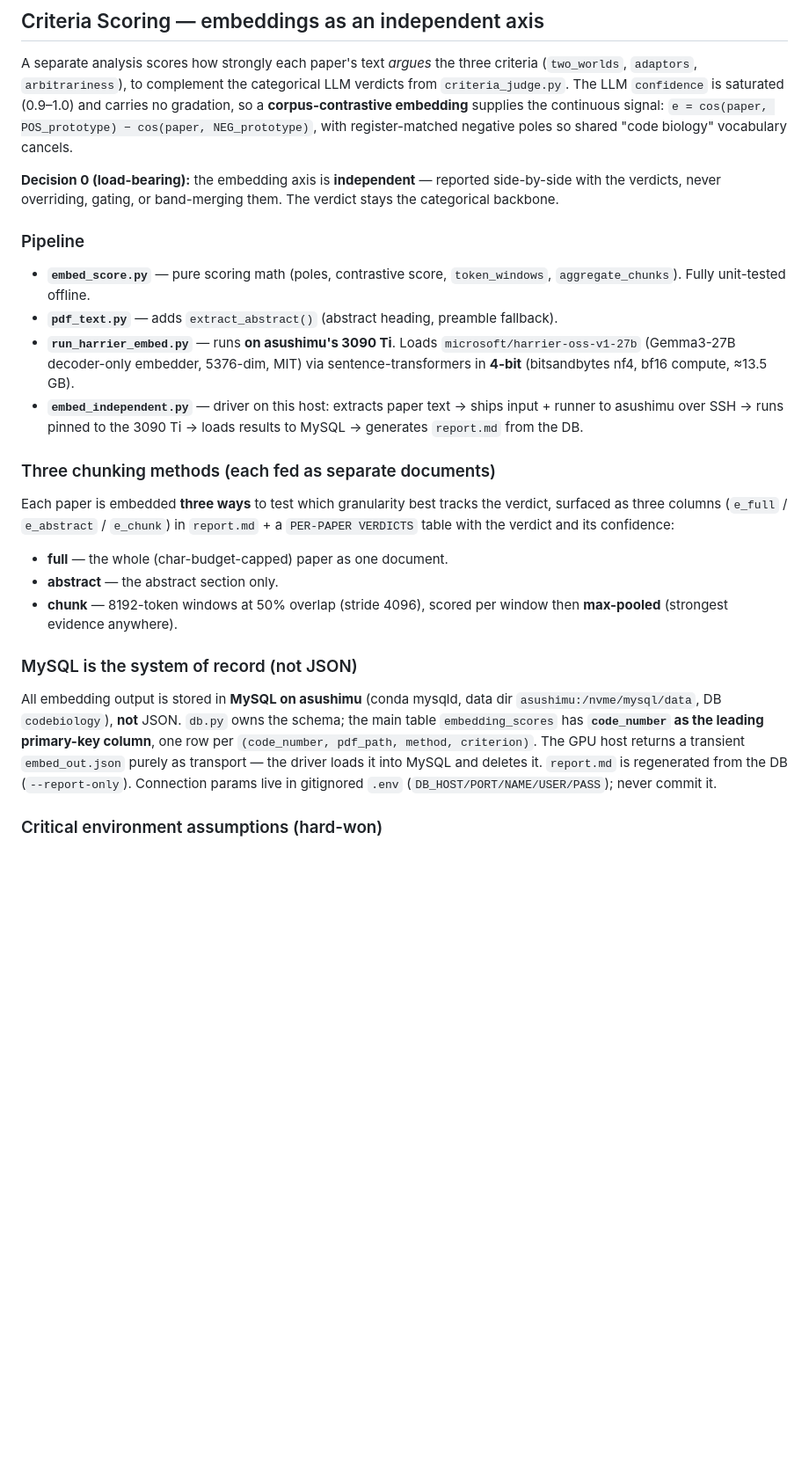
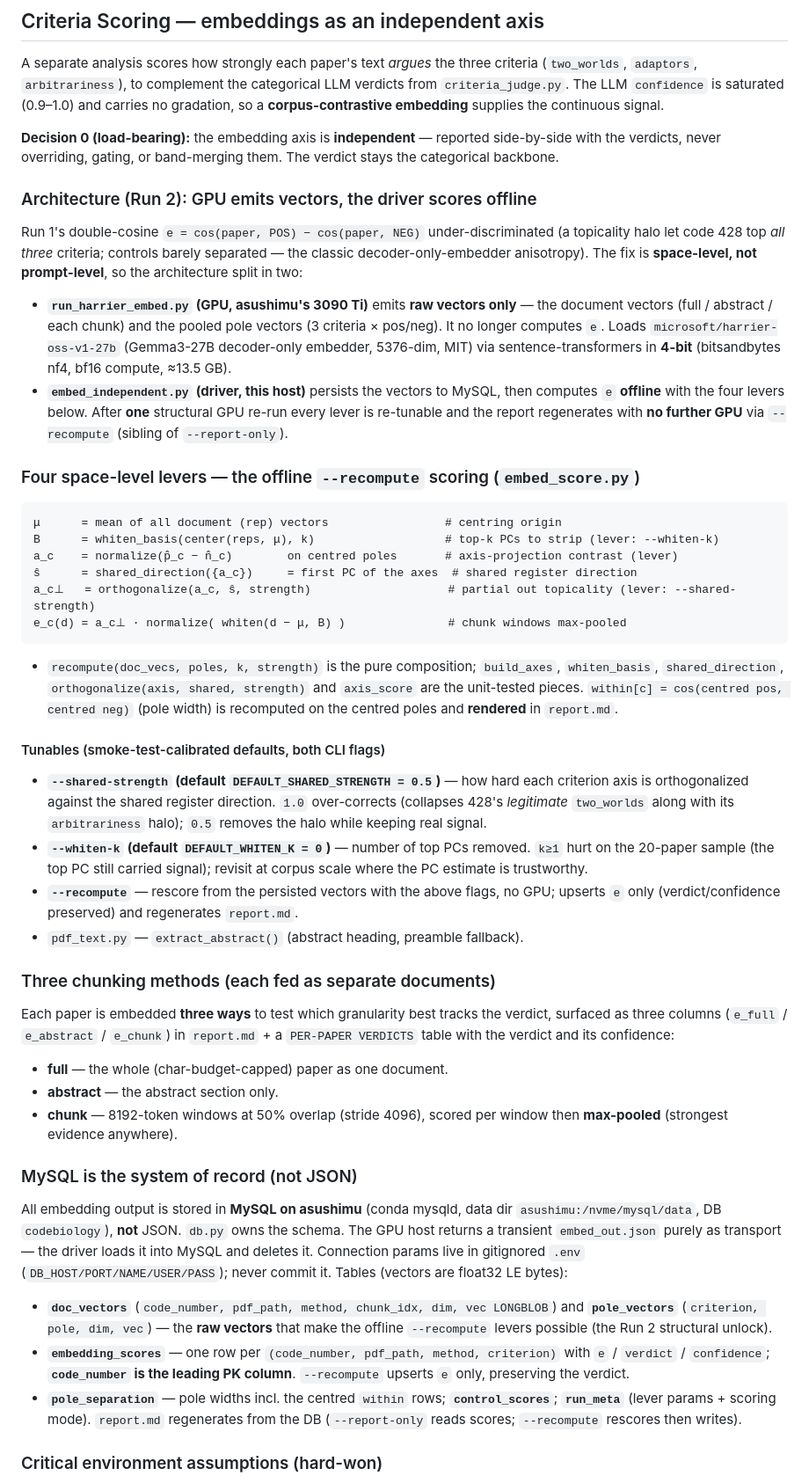
Before and after one commit to gjmulder/code-biology-database, a Markdown page: CLAUDE.md, the part around one of its changes. Shown at 88% size. Rendered like a GitHub page; blank space fills up the shorter version.

Commit message:
Update CLAUDE.md: Run 2 leverred architecture + tunables
Document the GPU-emits-vectors / driver-scores-offline split, the four
space-level levers and the --recompute path, the --shared-strength (0.5)
and --whiten-k (0) tunables, the doc_vectors/pole_vectors tables, and
reframe the Run 1 contrastive findings as the motivation for the levers.

Co-Authored-By: Claude Opus 4.8 <noreply@anthropic.com>

````diff
--- a/CLAUDE.md
+++ b/CLAUDE.md
@@ -127,23 +127,53 @@ A separate analysis scores how strongly each paper's text *argues* the three
 criteria (`two_worlds`, `adaptors`, `arbitrariness`), to complement the categorical
 LLM verdicts from `criteria_judge.py`. The LLM `confidence` is saturated (0.9–1.0)
 and carries no gradation, so a **corpus-contrastive embedding** supplies the
-continuous signal: `e = cos(paper, POS_prototype) − cos(paper, NEG_prototype)`, with
-register-matched negative poles so shared "code biology" vocabulary cancels.
+continuous signal.
 
 **Decision 0 (load-bearing):** the embedding axis is **independent** — reported
 side-by-side with the verdicts, never overriding, gating, or band-merging them. The
 verdict stays the categorical backbone.
 
-### Pipeline
-- **`embed_score.py`** — pure scoring math (poles, contrastive score, `token_windows`,
-  `aggregate_chunks`). Fully unit-tested offline.
-- **`pdf_text.py`** — adds `extract_abstract()` (abstract heading, preamble fallback).
-- **`run_harrier_embed.py`** — runs **on asushimu's 3090 Ti**. Loads
-  `microsoft/harrier-oss-v1-27b` (Gemma3-27B decoder-only embedder, 5376-dim, MIT)
-  via sentence-transformers in **4-bit** (bitsandbytes nf4, bf16 compute, ≈13.5 GB).
-- **`embed_independent.py`** — driver on this host: extracts paper text → ships
-  input + runner to asushimu over SSH → runs pinned to the 3090 Ti → loads results
-  to MySQL → generates `report.md` from the DB.
+### Architecture (Run 2): GPU emits vectors, the driver scores offline
+Run 1's double-cosine `e = cos(paper, POS) − cos(paper, NEG)` under-discriminated
+(a topicality halo let code 428 top *all three* criteria; controls barely separated —
+the classic decoder-only-embedder anisotropy). The fix is **space-level, not
+prompt-level**, so the architecture split in two:
+
+- **`run_harrier_embed.py` (GPU, asushimu's 3090 Ti)** emits **raw vectors only** — the
+  document vectors (full / abstract / each chunk) and the pooled pole vectors (3 criteria
+  × pos/neg). It no longer computes `e`. Loads `microsoft/harrier-oss-v1-27b` (Gemma3-27B
+  decoder-only embedder, 5376-dim, MIT) via sentence-transformers in **4-bit**
+  (bitsandbytes nf4, bf16 compute, ≈13.5 GB).
+- **`embed_independent.py` (driver, this host)** persists the vectors to MySQL, then
+  computes `e` **offline** with the four levers below. After **one** structural GPU
+  re-run every lever is re-tunable and the report regenerates with **no further GPU** via
+  `--recompute` (sibling of `--report-only`).
+
+### Four space-level levers — the offline `--recompute` scoring (`embed_score.py`)
+```
+μ      = mean of all document (rep) vectors                 # centring origin
+B      = whiten_basis(center(reps, μ), k)                   # top-k PCs to strip (lever: --whiten-k)
+a_c    = normalize(p̂_c − n̂_c)        on centred poles       # axis-projection contrast (lever)
+ŝ      = shared_direction({a_c})     = first PC of the axes  # shared register direction
+a_c⊥   = orthogonalize(a_c, ŝ, strength)                    # partial out topicality (lever: --shared-strength)
+e_c(d) = a_c⊥ · normalize( whiten(d − μ, B) )               # chunk windows max-pooled
+```
+- `recompute(doc_vecs, poles, k, strength)` is the pure composition; `build_axes`,
+  `whiten_basis`, `shared_direction`, `orthogonalize(axis, shared, strength)` and
+  `axis_score` are the unit-tested pieces. `within[c] = cos(centred pos, centred neg)`
+  (pole width) is recomputed on the centred poles and **rendered** in `report.md`.
+
+#### Tunables (smoke-test-calibrated defaults, both CLI flags)
+- **`--shared-strength` (default `DEFAULT_SHARED_STRENGTH = 0.5`)** — how hard each
+  criterion axis is orthogonalized against the shared register direction. `1.0`
+  over-corrects (collapses 428's *legitimate* `two_worlds` along with its `arbitrariness`
+  halo); `0.5` removes the halo while keeping real signal.
+- **`--whiten-k` (default `DEFAULT_WHITEN_K = 0`)** — number of top PCs removed. `k≥1`
+  hurt on the 20-paper sample (the top PC still carried signal); revisit at corpus scale
+  where the PC estimate is trustworthy.
+- **`--recompute`** — rescore from the persisted vectors with the above flags, no GPU;
+  upserts `e` only (verdict/confidence preserved) and regenerates `report.md`.
+- `pdf_text.py` — `extract_abstract()` (abstract heading, preamble fallback).
 
 ### Three chunking methods (each fed as separate documents)
 Each paper is embedded **three ways** to test which granularity best tracks the
@@ -156,12 +186,19 @@ verdict, surfaced as three columns (`e_full` / `e_abstract` / `e_chunk`) in
 
 ### MySQL is the system of record (not JSON)
 All embedding output is stored in **MySQL on asushimu** (conda mysqld, data dir
-`asushimu:/nvme/mysql/data`, DB `codebiology`), **not** JSON. `db.py` owns the schema;
-the main table `embedding_scores` has **`code_number` as the leading primary-key
-column**, one row per `(code_number, pdf_path, method, criterion)`. The GPU host
-returns a transient `embed_out.json` purely as transport — the driver loads it into
-MySQL and deletes it. `report.md` is regenerated from the DB (`--report-only`).
-Connection params live in gitignored `.env` (`DB_HOST/PORT/NAME/USER/PASS`); never commit it.
+`asushimu:/nvme/mysql/data`, DB `codebiology`), **not** JSON. `db.py` owns the schema.
+The GPU host returns a transient `embed_out.json` purely as transport — the driver
+loads it into MySQL and deletes it. Connection params live in gitignored `.env`
+(`DB_HOST/PORT/NAME/USER/PASS`); never commit it. Tables (vectors are float32 LE bytes):
+- **`doc_vectors`** (`code_number, pdf_path, method, chunk_idx, dim, vec LONGBLOB`) and
+  **`pole_vectors`** (`criterion, pole, dim, vec`) — the **raw vectors** that make the
+  offline `--recompute` levers possible (the Run 2 structural unlock).
+- **`embedding_scores`** — one row per `(code_number, pdf_path, method, criterion)` with
+  `e` / `verdict` / `confidence`; **`code_number` is the leading PK column**.
+  `--recompute` upserts `e` only, preserving the verdict.
+- **`pole_separation`** — pole widths incl. the centred `within` rows; **`control_scores`**;
+  **`run_meta`** (lever params + scoring mode). `report.md` regenerates from the DB
+  (`--report-only` reads scores; `--recompute` rescores then writes).
 
 ### Critical environment assumptions (hard-won)
 - **GPU pinning:** the 3090 Ti is **GPU index 2** under
````
Also changed, not shown: other parts of CLAUDE.md (+15 -9 lines).
